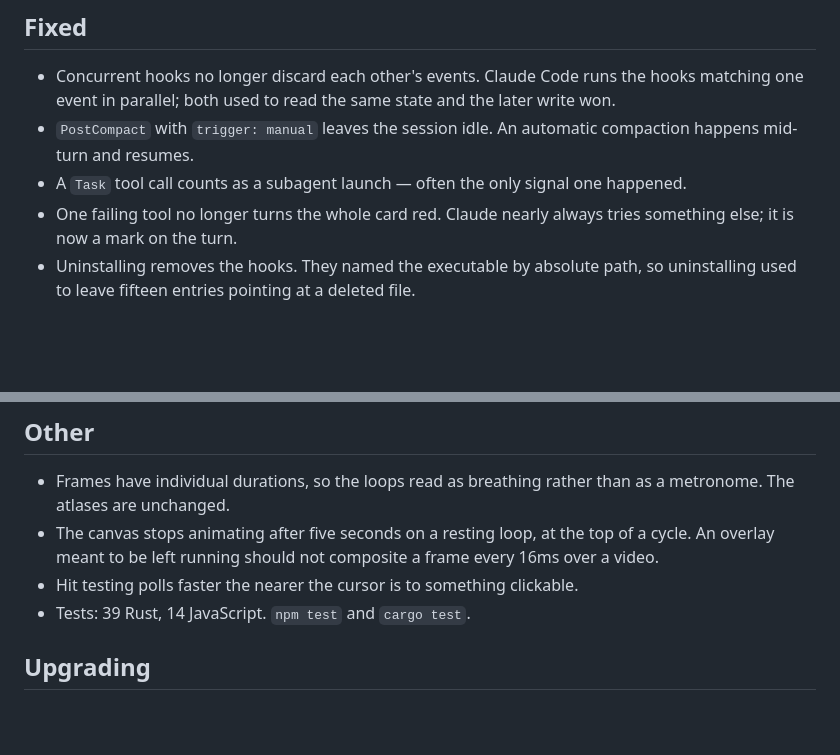
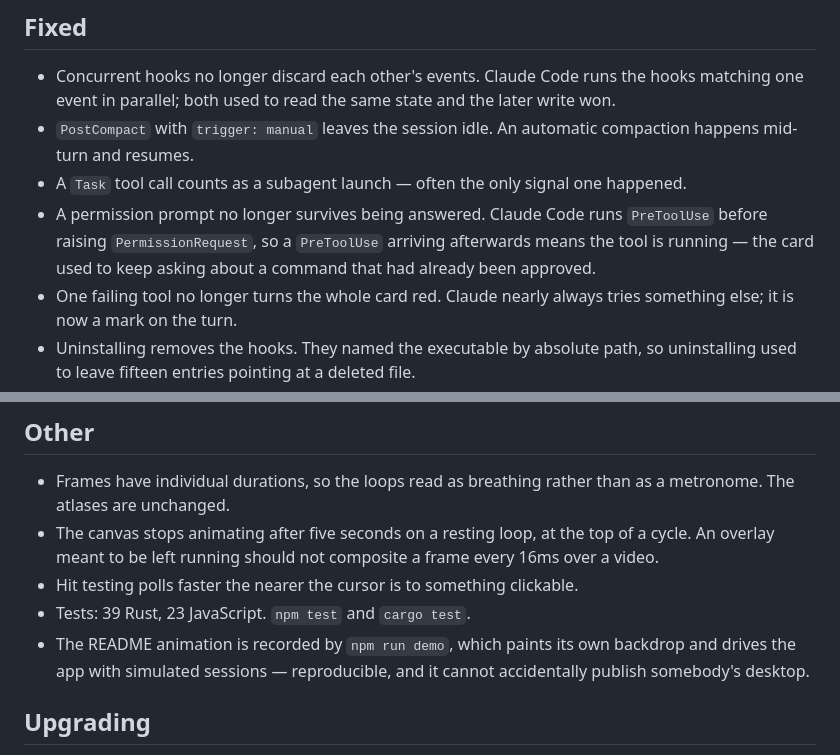
Before and after one commit to tristanmuzzu/Pets-for-Claude-Code, a Markdown page: docs/releases/v0.5.0.md, 2 parts joined by grey strips. GitHub-like rendering; blank space fills up the shorter version.

```diff
--- a/docs/releases/v0.5.0.md
+++ b/docs/releases/v0.5.0.md
@@ -71,6 +71,10 @@ durable state.
   compaction happens mid-turn and resumes.
 - A `Task` tool call counts as a subagent launch — often the only signal one
   happened.
+- A permission prompt no longer survives being answered. Claude Code runs
+  `PreToolUse` before raising `PermissionRequest`, so a `PreToolUse` arriving
+  afterwards means the tool is running — the card used to keep asking about a
+  command that had already been approved.
 - One failing tool no longer turns the whole card red. Claude nearly always
   tries something else; it is now a mark on the turn.
 - Uninstalling removes the hooks. They named the executable by absolute path,
@@ -89,7 +93,10 @@ durable state.
   of a cycle. An overlay meant to be left running should not composite a frame
   every 16ms over a video.
 - Hit testing polls faster the nearer the cursor is to something clickable.
-- Tests: 39 Rust, 14 JavaScript. `npm test` and `cargo test`.
+- Tests: 39 Rust, 23 JavaScript. `npm test` and `cargo test`.
+- The README animation is recorded by `npm run demo`, which paints its own
+  backdrop and drives the app with simulated sessions — reproducible, and it
+  cannot accidentally publish somebody's desktop.
 
 ## Upgrading
 
```
Also changed, not shown: README.md (+4 -1 lines), docs/project/building.md (+17 -0 lines), assets/demo.png (added), 7 other files.
